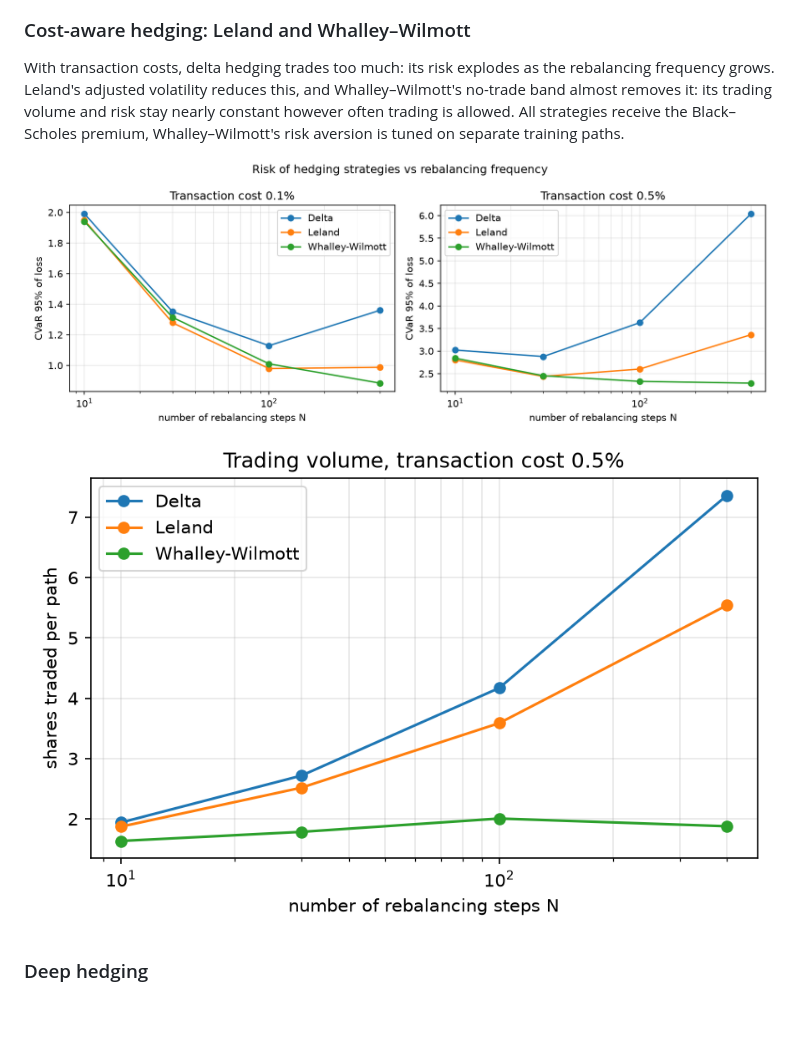
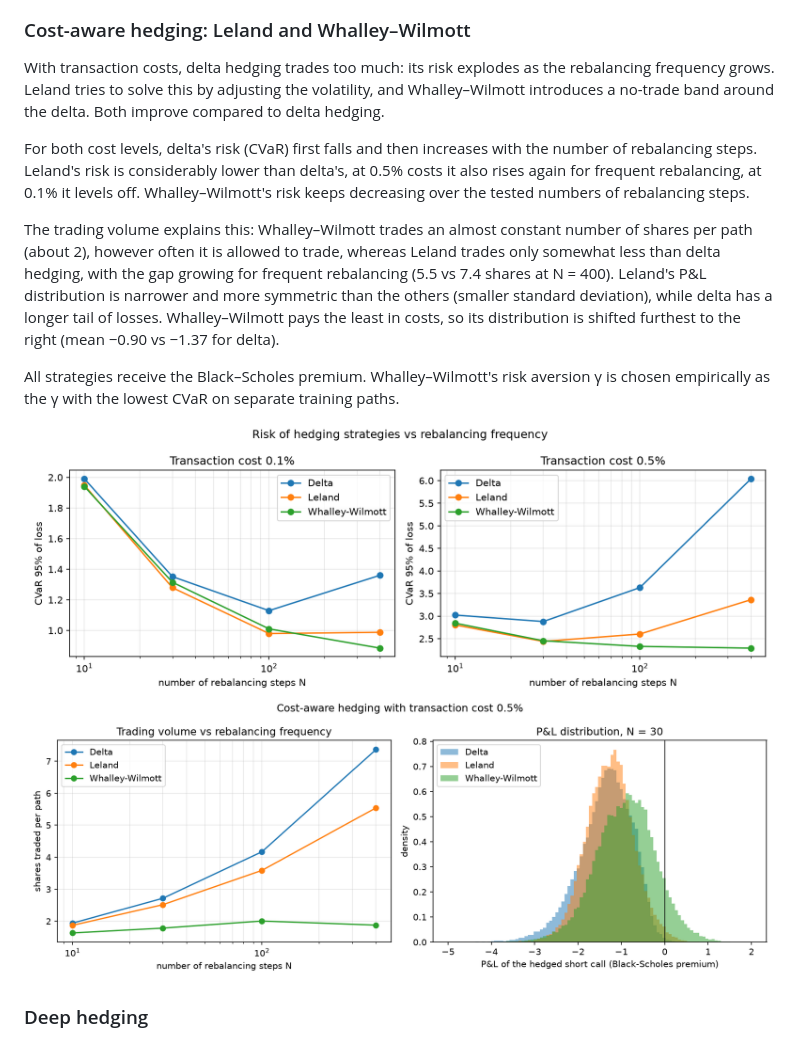
Before and after one commit to amadined/deep-hedging, a Markdown page: README.md, the part around the change. Rendered like a GitHub page; pictures changed too: figures/cost_aware_trading.png (added), figures/cost_aware_turnover.png (deleted); blank space fills up the shorter version.

Commit message:
Combine trading volume and P&L distribution into one figure

```diff
--- a/README.md
+++ b/README.md
@@ -63,13 +63,26 @@ mean shifts to the left (more negative) with higher transaction costs.
 ### Cost-aware hedging: Leland and Whalley–Wilmott
 
 With transaction costs, delta hedging trades too much: its risk explodes as the rebalancing
-frequency grows. Leland's adjusted volatility reduces this, and Whalley–Wilmott's no-trade band
-almost removes it: its trading volume and risk stay nearly constant however often trading is
-allowed. All strategies receive the Black–Scholes premium, Whalley–Wilmott's risk aversion is
-tuned on separate training paths.
+frequency grows. Leland tries to solve this by adjusting the volatility, and Whalley–Wilmott
+introduces a no-trade band around the delta. Both improve compared to delta hedging.
+
+For both cost levels, delta's risk (CVaR) first falls and then increases with the number of
+rebalancing steps. Leland's risk is considerably lower than delta's, at 0.5% costs it also rises
+again for frequent rebalancing, at 0.1% it levels off. Whalley–Wilmott's risk keeps decreasing
+over the tested numbers of rebalancing steps.
+
+The trading volume explains this: Whalley–Wilmott trades an almost constant number of shares per
+path (about 2), however often it is allowed to trade, whereas Leland trades only somewhat less than
+delta hedging, with the gap growing for frequent rebalancing (5.5 vs 7.4 shares at N = 400).
+Leland's P&L distribution is narrower and more symmetric than the others (smaller standard deviation),
+while delta has a longer tail of losses. Whalley–Wilmott pays the least in costs, so its distribution
+is shifted furthest to the right (mean −0.90 vs −1.37 for delta).
+
+All strategies receive the Black–Scholes premium. Whalley–Wilmott's risk aversion γ is chosen
+empirically as the γ with the lowest CVaR on separate training paths.
 
 ![CVaR vs rebalancing frequency](figures/cost_aware_cvar.png)
-![Trading volume](figures/cost_aware_turnover.png)
+![Trading volume and P&L distributions](figures/cost_aware_trading.png)
 
 ### Deep hedging
 
```
Also changed, not shown: figures/cost_aware_pnl.png (deleted), 1 other file.
